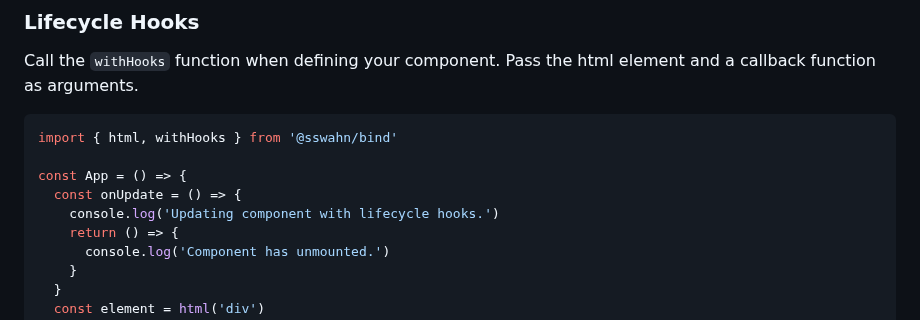
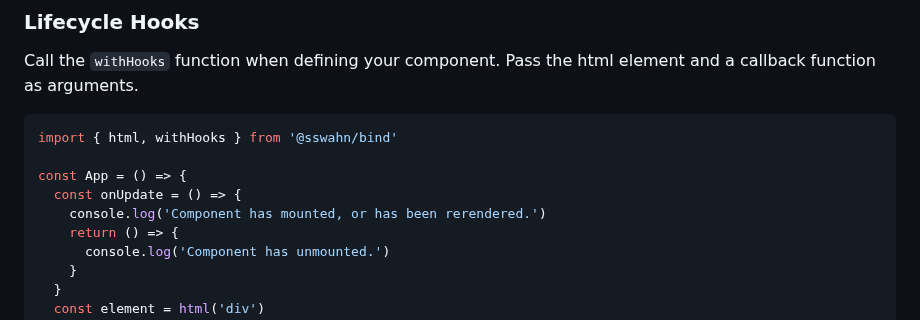
Before and after one commit to sswahn/bind, a Markdown page: README.md, the part around the change. GitHub-like rendering.

```diff
--- a/README.md
+++ b/README.md
@@ -86,7 +86,7 @@ import { html, withHooks } from '@sswahn/bind'
 
 const App = () => {
   const onUpdate = () => {
-    console.log('Updating component with lifecycle hooks.')
+    console.log('Component has mounted, or has been rerendered.')
     return () => {
       console.log('Component has unmounted.')
     }
```
